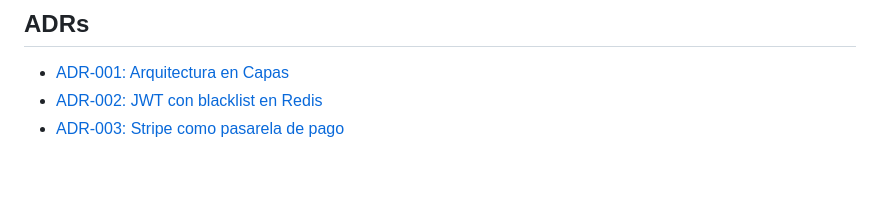
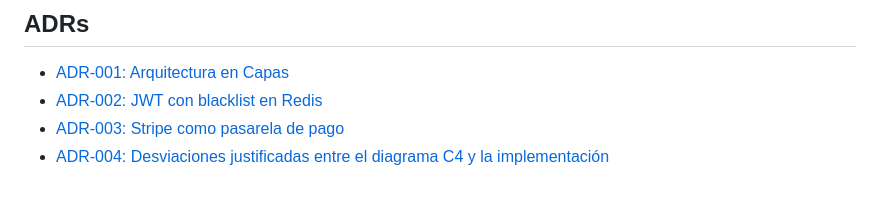
Before and after one commit to srpinodev/b2b-kohem-chemicals, a Markdown page: README.md, the part around the change. Rendered like a GitHub page.

```diff
--- a/README.md
+++ b/README.md
@@ -166,3 +166,4 @@ docker-compose down -v               # Reset completo (borra BD)
 - [ADR-001: Arquitectura en Capas](docs/ADR-001-layered-architecture.md)
 - [ADR-002: JWT con blacklist en Redis](docs/ADR-002-jwt-auth.md)
 - [ADR-003: Stripe como pasarela de pago](docs/ADR-003-stripe-adapter.md)
+- [ADR-004: Desviaciones justificadas entre el diagrama C4 y la implementación](docs/ADR-004-desviaciones-c4.md)
```
Also changed, not shown: docs/ADR-004-desviaciones-c4.md (added, +88 -0 lines).
